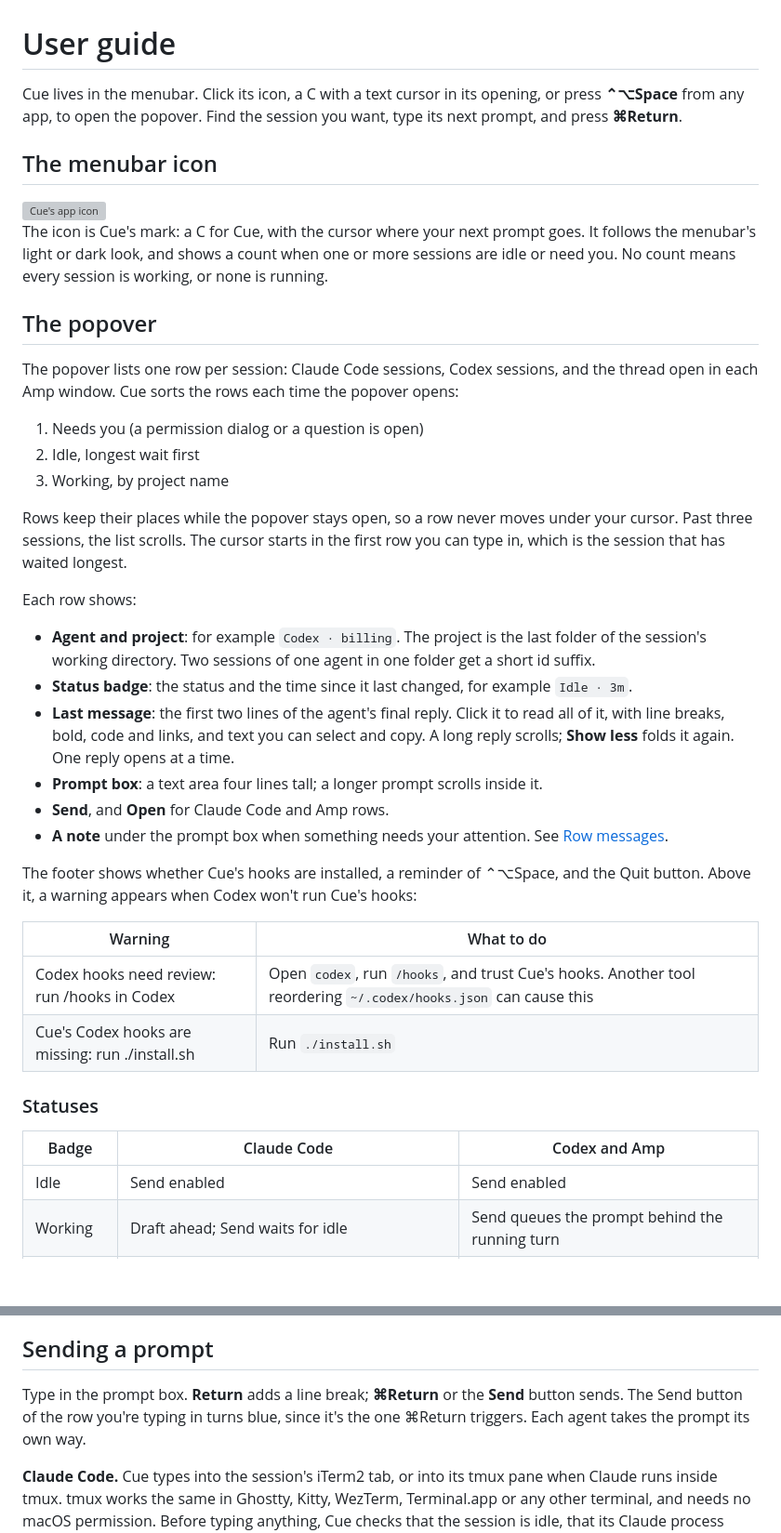
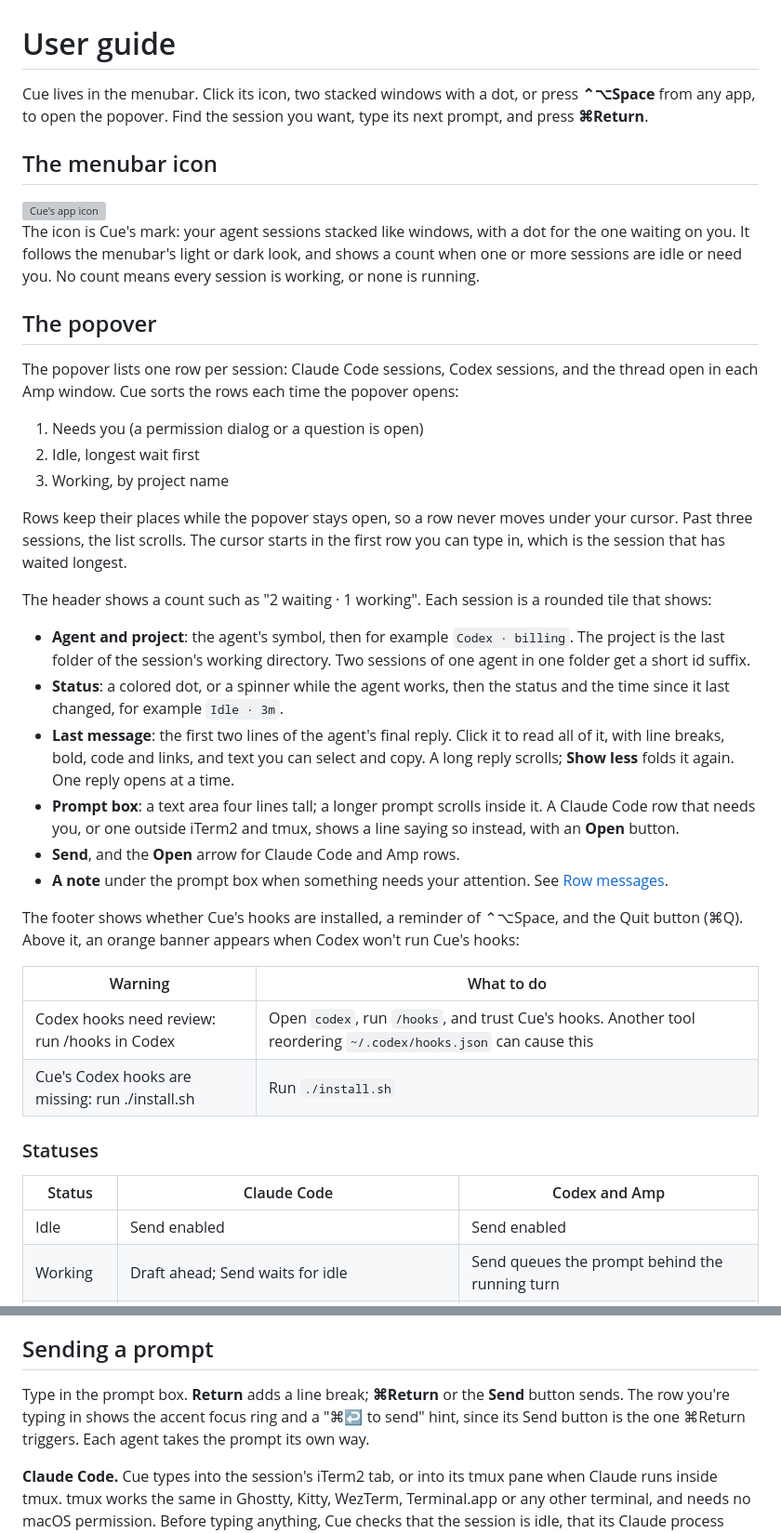
Before and after one commit to haikelz/cue, a Markdown page: docs/user-guide.md, 2 parts joined by grey strips. Shown at 93% size. Drawn GitHub-style; blank space fills up the shorter version; grey boxes are pictures that could not be loaded.

Commit message:
docs: describe the native popover and the new icon, and refresh the screenshot

```diff
--- a/docs/user-guide.md
+++ b/docs/user-guide.md
@@ -1,12 +1,12 @@
 # User guide
 
-Cue lives in the menubar. Click its icon, a C with a text cursor in its opening, or press **⌃⌥Space** from any app, to open the popover. Find the session you want, type its next prompt, and press **⌘Return**.
+Cue lives in the menubar. Click its icon, two stacked windows with a dot, or press **⌃⌥Space** from any app, to open the popover. Find the session you want, type its next prompt, and press **⌘Return**.
 
 ## The menubar icon
 
 <img src="../assets/icon.svg" width="64" height="64" alt="Cue's app icon" align="right">
 
-The icon is Cue's mark: a C for Cue, with the cursor where your next prompt goes. It follows the menubar's light or dark look, and shows a count when one or more sessions are idle or need you. No count means every session is working, or none is running.
+The icon is Cue's mark: your agent sessions stacked like windows, with a dot for the one waiting on you. It follows the menubar's light or dark look, and shows a count when one or more sessions are idle or need you. No count means every session is working, or none is running.
 
 ## The popover
 
@@ -18,16 +18,16 @@ The popover lists one row per session: Claude Code sessions, Codex sessions, and
 
 Rows keep their places while the popover stays open, so a row never moves under your cursor. Past three sessions, the list scrolls. The cursor starts in the first row you can type in, which is the session that has waited longest.
 
-Each row shows:
+The header shows a count such as "2 waiting · 1 working". Each session is a rounded tile that shows:
 
-- **Agent and project**: for example `Codex · billing`. The project is the last folder of the session's working directory. Two sessions of one agent in one folder get a short id suffix.
-- **Status badge**: the status and the time since it last changed, for example `Idle · 3m`.
+- **Agent and project**: the agent's symbol, then for example `Codex · billing`. The project is the last folder of the session's working directory. Two sessions of one agent in one folder get a short id suffix.
+- **Status**: a colored dot, or a spinner while the agent works, then the status and the time since it last changed, for example `Idle · 3m`.
 - **Last message**: the first two lines of the agent's final reply. Click it to read all of it, with line breaks, bold, code and links, and text you can select and copy. A long reply scrolls; **Show less** folds it again. One reply opens at a time.
-- **Prompt box**: a text area four lines tall; a longer prompt scrolls inside it.
-- **Send**, and **Open** for Claude Code and Amp rows.
+- **Prompt box**: a text area four lines tall; a longer prompt scrolls inside it. A Claude Code row that needs you, or one outside iTerm2 and tmux, shows a line saying so instead, with an **Open** button.
+- **Send**, and the **Open** arrow for Claude Code and Amp rows.
 - **A note** under the prompt box when something needs your attention. See [Row messages](#row-messages).
 
-The footer shows whether Cue's hooks are installed, a reminder of ⌃⌥Space, and the Quit button. Above it, a warning appears when Codex won't run Cue's hooks:
+The footer shows whether Cue's hooks are installed, a reminder of ⌃⌥Space, and the Quit button (⌘Q). Above it, an orange banner appears when Codex won't run Cue's hooks:
 
 | Warning | What to do |
 | --- | --- |
@@ -36,7 +36,7 @@ The footer shows whether Cue's hooks are installed, a reminder of ⌃⌥Space, a
 
 ### Statuses
 
-| Badge | Claude Code | Codex and Amp |
+| Status | Claude Code | Codex and Amp |
 | --- | --- | --- |
 | Idle | Send enabled | Send enabled |
 | Working | Draft ahead; Send waits for idle | Send queues the prompt behind the running turn |
@@ -47,7 +47,7 @@ Claude Code drafts follow the iTerm2 tab or tmux pane, so a draft survives `/cle
 
 ## Sending a prompt
 
-Type in the prompt box. **Return** adds a line break; **⌘Return** or the **Send** button sends. The Send button of the row you're typing in turns blue, since it's the one ⌘Return triggers. Each agent takes the prompt its own way.
+Type in the prompt box. **Return** adds a line break; **⌘Return** or the **Send** button sends. The row you're typing in shows the accent focus ring and a "⌘↩ to send" hint, since its Send button is the one ⌘Return triggers. Each agent takes the prompt its own way.
 
 **Claude Code.** Cue types into the session's iTerm2 tab, or into its tmux pane when Claude runs inside tmux. tmux works the same in Ghostty, Kitty, WezTerm, Terminal.app or any other terminal, and needs no macOS permission. Before typing anything, Cue checks that the session is idle, that its Claude process runs in the foreground of that tab or pane, and that Claude's input box sits on screen with no spinner above it. Then it:
 
```
Also changed, not shown: README.md (+2 -2 lines), docs/development.md (+5 -4 lines), docs/images/popover.png.
